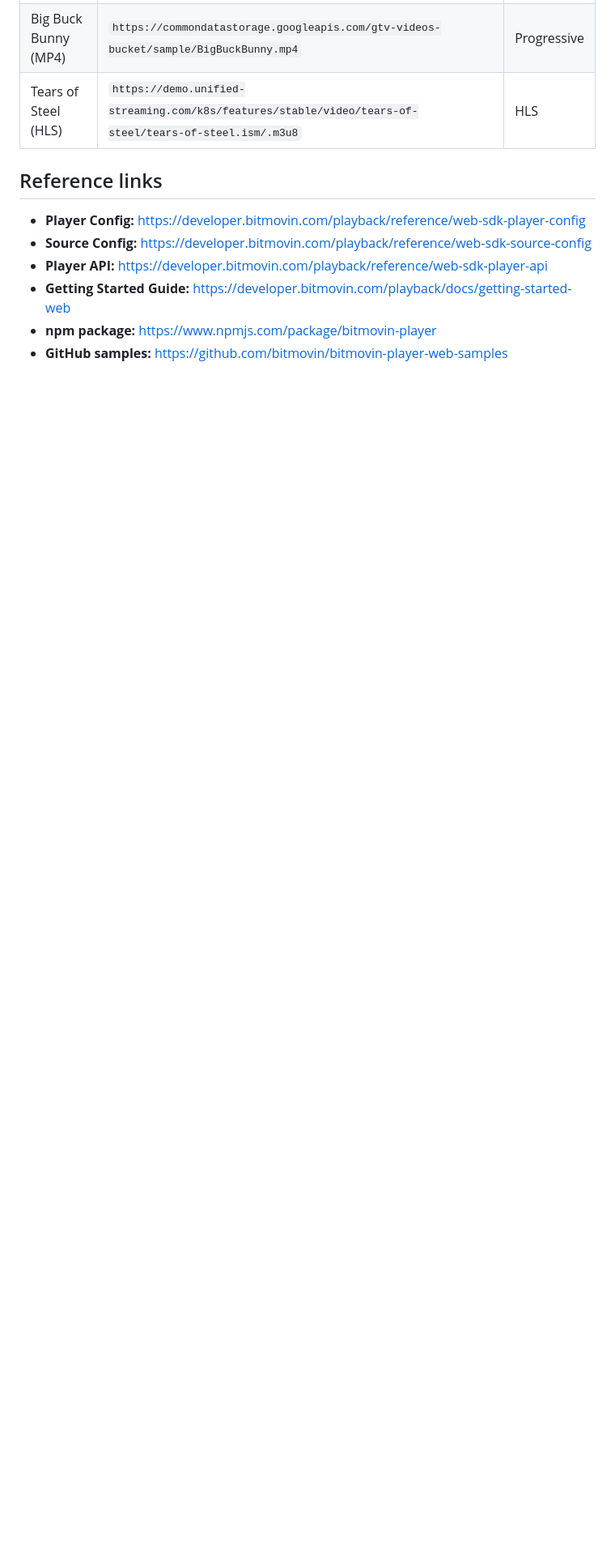
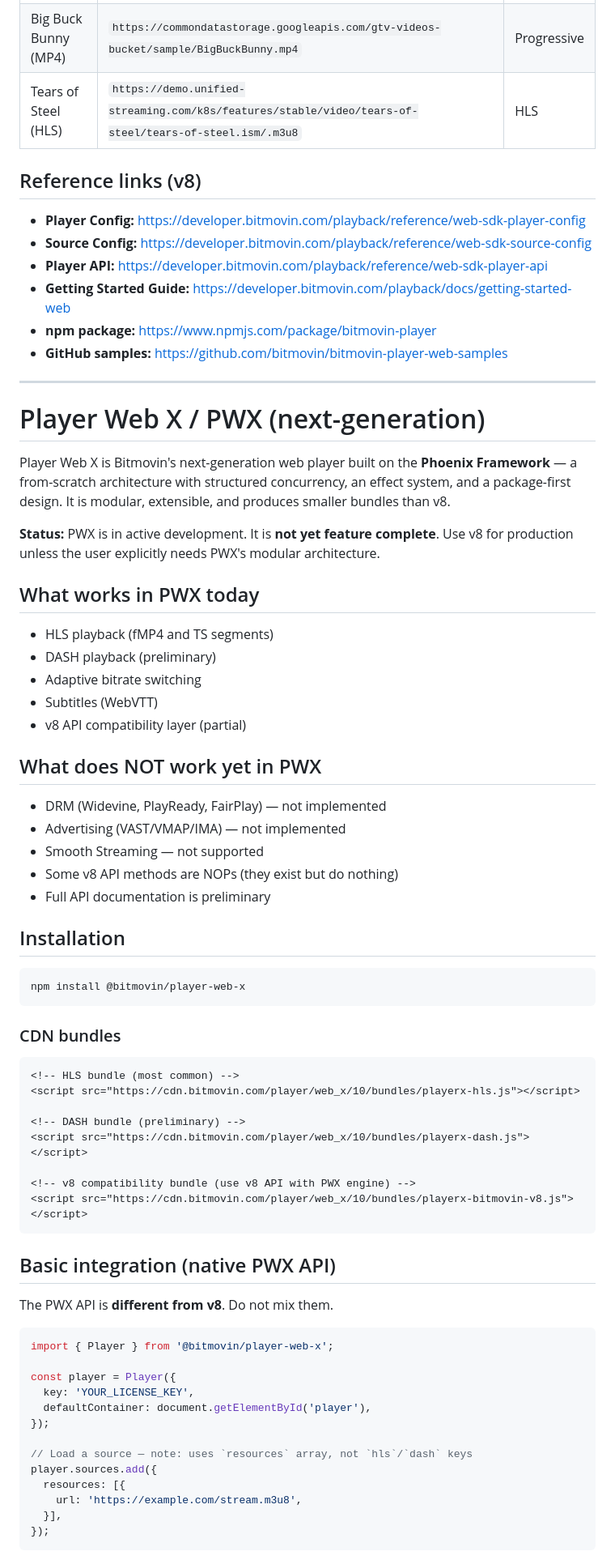
Before and after one commit to bitmovin/skills, a Markdown page: SKILL.md, the part around one of its changes. Shown at 81% size. Drawn GitHub-style; blank space fills up the shorter version.

````diff
--- a/SKILL.md
+++ b/SKILL.md
@@ -416,7 +430,7 @@ Use these public streams for development and testing:
 | Big Buck Bunny (MP4) | `https://commondatastorage.googleapis.com/gtv-videos-bucket/sample/BigBuckBunny.mp4` | Progressive |
 | Tears of Steel (HLS) | `https://demo.unified-streaming.com/k8s/features/stable/video/tears-of-steel/tears-of-steel.ism/.m3u8` | HLS |
 
-## Reference links
+## Reference links (v8)
 
 - **Player Config:** https://developer.bitmovin.com/playback/reference/web-sdk-player-config
 - **Source Config:** https://developer.bitmovin.com/playback/reference/web-sdk-source-config
@@ -424,3 +438,67 @@ Use these public streams for development and testing:
 - **Getting Started Guide:** https://developer.bitmovin.com/playback/docs/getting-started-web
 - **npm package:** https://www.npmjs.com/package/bitmovin-player
 - **GitHub samples:** https://github.com/bitmovin/bitmovin-player-web-samples
+
+---
+
+# Player Web X / PWX (next-generation)
+
+Player Web X is Bitmovin's next-generation web player built on the **Phoenix Framework** — a from-scratch architecture with structured concurrency, an effect system, and a package-first design. It is modular, extensible, and produces smaller bundles than v8.
+
+**Status:** PWX is in active development. It is **not yet feature complete**. Use v8 for production unless the user explicitly needs PWX's modular architecture.
+
+## What works in PWX today
+
+- HLS playback (fMP4 and TS segments)
+- DASH playback (preliminary)
+- Adaptive bitrate switching
+- Subtitles (WebVTT)
+- v8 API compatibility layer (partial)
+
+## What does NOT work yet in PWX
+
+- DRM (Widevine, PlayReady, FairPlay) — not implemented
+- Advertising (VAST/VMAP/IMA) — not implemented
+- Smooth Streaming — not supported
+- Some v8 API methods are NOPs (they exist but do nothing)
+- Full API documentation is preliminary
+
+## Installation
+
+```bash
+npm install @bitmovin/player-web-x
+```
+
+### CDN bundles
+
+```html
+<!-- HLS bundle (most common) -->
+<script src="https://cdn.bitmovin.com/player/web_x/10/bundles/playerx-hls.js"></script>
+
+<!-- DASH bundle (preliminary) -->
+<script src="https://cdn.bitmovin.com/player/web_x/10/bundles/playerx-dash.js"></script>
+
+<!-- v8 compatibility bundle (use v8 API with PWX engine) -->
+<script src="https://cdn.bitmovin.com/player/web_x/10/bundles/playerx-bitmovin-v8.js"></script>
+```
+
+## Basic integration (native PWX API)
+
+The PWX API is **different from v8**. Do not mix them.
+
+```typescript
+import { Player } from '@bitmovin/player-web-x';
+
+const player = Player({
+  key: 'YOUR_LICENSE_KEY',
+  defaultContainer: document.getElementById('player'),
+});
+
+// Load a source — note: uses `resources` array, not `hls`/`dash` keys
+player.sources.add({
+  resources: [{
+    url: 'https://example.com/stream.m3u8',
+  }],
+});
+```
+
````
Also changed, not shown: other parts of SKILL.md (+82 -0 lines).
